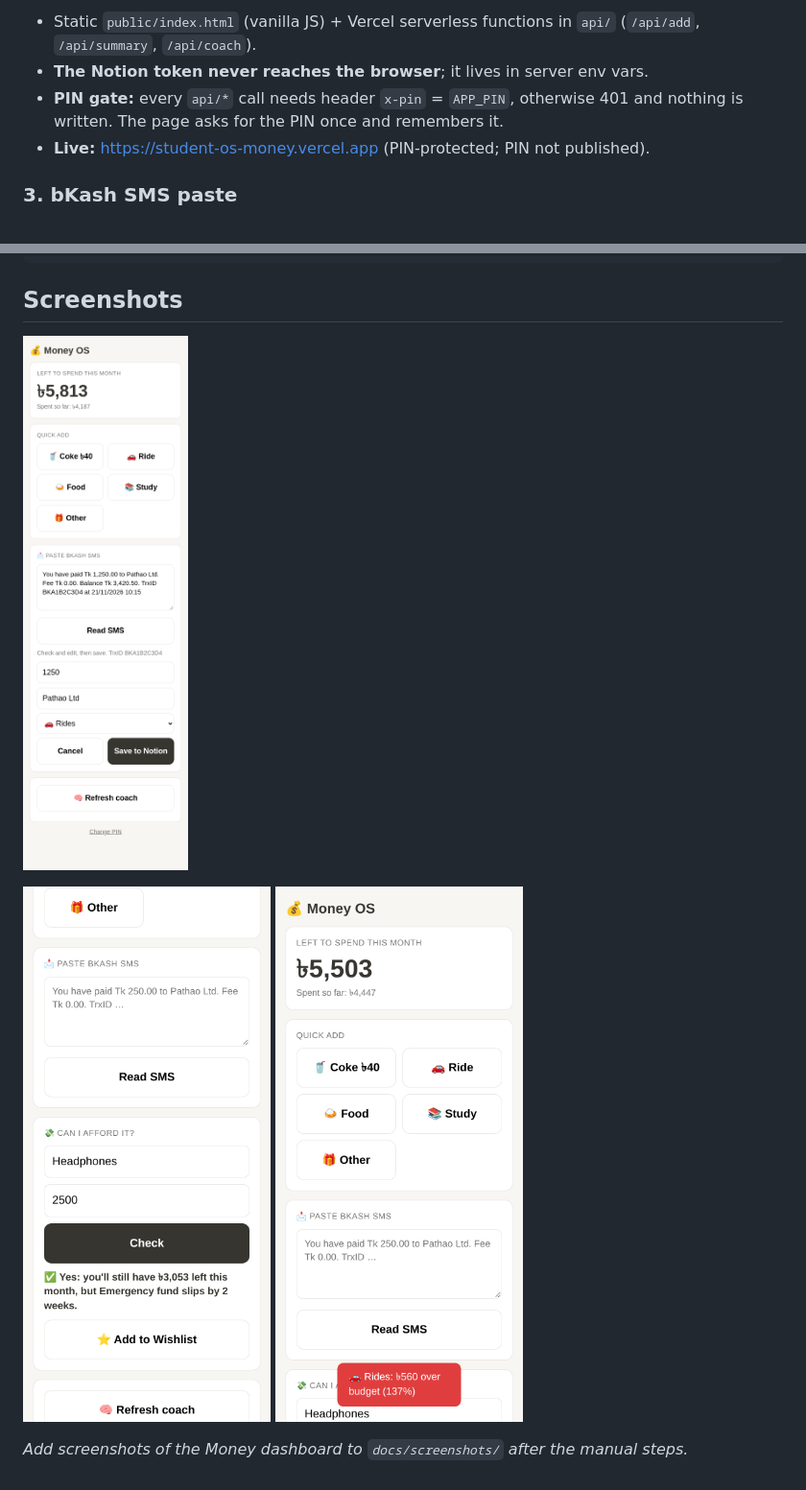
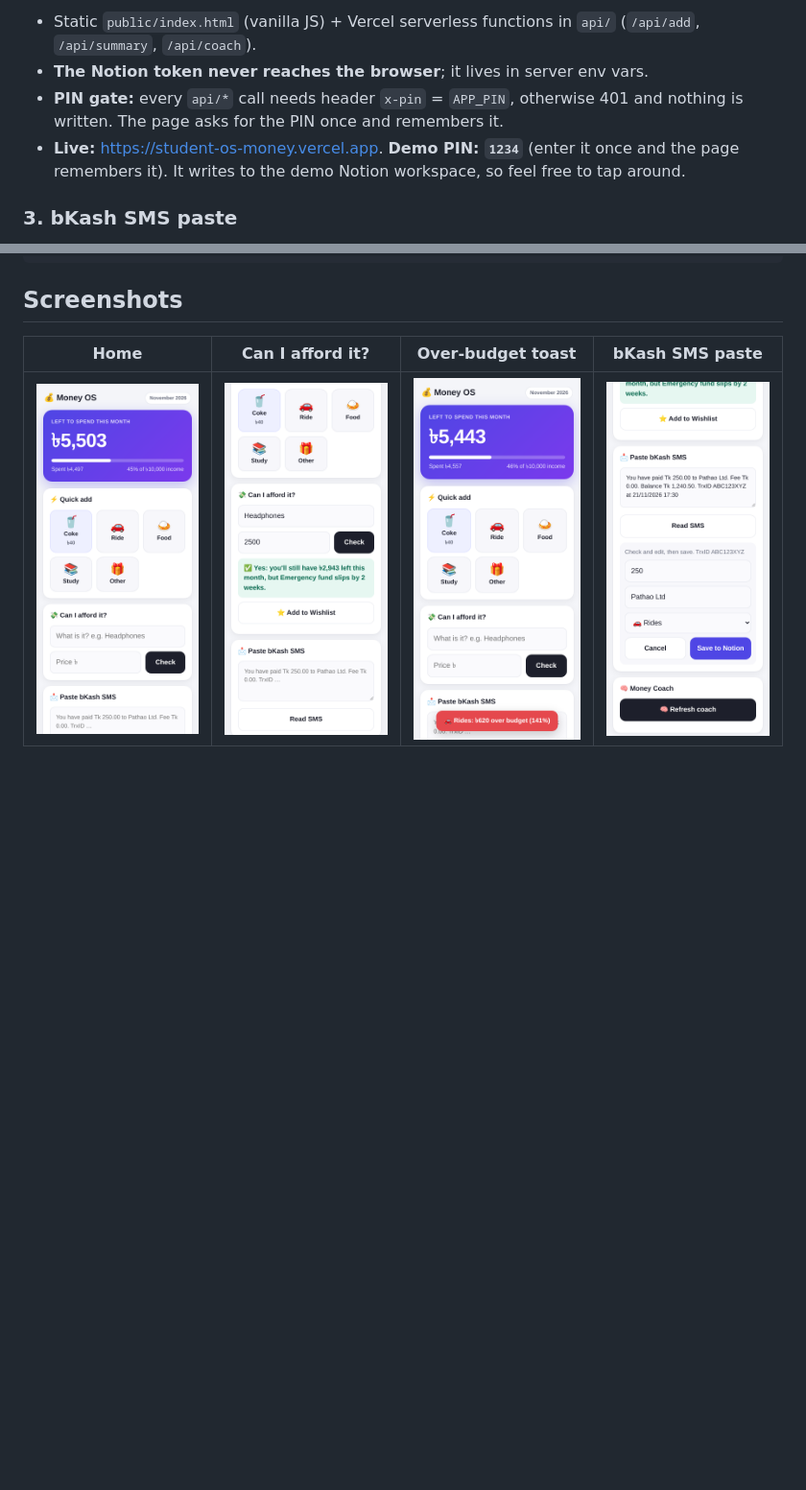
Before and after one commit to Yasout141516/student-os-money, a Markdown page: README.md, 2 parts joined by grey strips. Shown at 96% size. Drawn GitHub-style; pictures changed too: docs/screenshots/afford-check.png, docs/screenshots/over-budget-toast.png, docs/screenshots/sms-paste.png (added); blank space fills up the shorter version.

Commit message:
docs: new UI screenshots + demo PIN
Co-Authored-By: Devin AI <158243242+devin-ai-integration[bot]@users.noreply.github.com>

```diff
--- a/README.md
+++ b/README.md
@@ -64,7 +64,7 @@ A mobile page with big buttons: **🥤 Coke ৳40** (one tap), plus 🚗 Ride,
 - Static `public/index.html` (vanilla JS) + Vercel serverless functions in `api/` (`/api/add`, `/api/summary`, `/api/coach`).
 - **The Notion token never reaches the browser**; it lives in server env vars.
 - **PIN gate:** every `api/*` call needs header `x-pin` = `APP_PIN`, otherwise 401 and nothing is written. The page asks for the PIN once and remembers it.
-- **Live:** <https://student-os-money.vercel.app> (PIN-protected; PIN not published).
+- **Live:** <https://student-os-money.vercel.app>. **Demo PIN: `1234`** (enter it once and the page remembers it). It writes to the demo Notion workspace, so feel free to tap around.
 
 ### 3. bKash SMS paste
 Paste a bKash SMS → **Read SMS** → an editable preview (amount, name = merchant, guessed category) → **Save to Notion** with Paid With = bKash. Nothing is saved without your confirmation; an SMS it can't read shows *"Couldn't read this SMS — enter it manually"*. "Received" SMS are recognised and pointed to the Income database.
@@ -202,8 +202,6 @@ docs/screenshots/   screenshots
 
 ## Screenshots
 
-![Quick-add web app with an SMS preview](docs/screenshots/web-app.png)
-
-![Can I afford it?](docs/screenshots/afford-check.png) ![Over-budget toast](docs/screenshots/over-budget-toast.png)
-
-_Add screenshots of the Money dashboard to `docs/screenshots/` after the manual steps._
+| Home | Can I afford it? | Over-budget toast | bKash SMS paste |
+| --- | --- | --- | --- |
+| ![Home: left to spend + quick add](docs/screenshots/web-app.png) | ![Can I afford it?](docs/screenshots/afford-check.png) | ![Over-budget toast](docs/screenshots/over-budget-toast.png) | ![bKash SMS paste](docs/screenshots/sms-paste.png) |
```
Also changed, not shown: other parts of README.md (+6 -6 lines).
